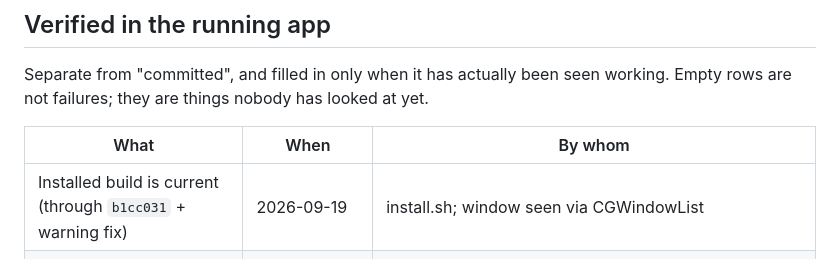
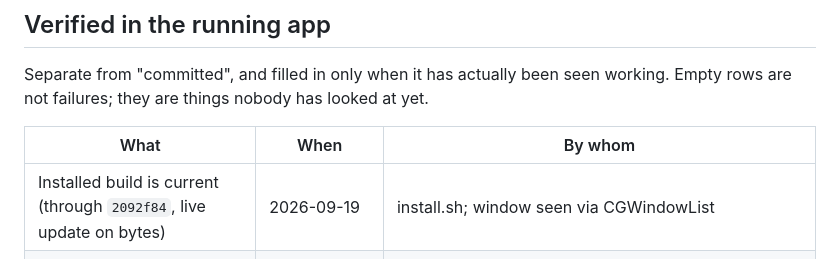
Before and after one commit to mmdemirbas/diskmap, a Markdown page: BACKLOG.md, the part around the change. Drawn GitHub-style.

Commit message:
Record which commit the installed build carries
Co-Authored-By: Claude Opus 5 <noreply@anthropic.com>

```diff
--- a/BACKLOG.md
+++ b/BACKLOG.md
@@ -95,7 +95,7 @@ working. Empty rows are not failures; they are things nobody has looked at yet.
 
 | What | When | By whom |
 |---|---|---|
-| Installed build is current (through `b1cc031` + warning fix) | 2026-09-19 | install.sh; window seen via CGWindowList |
+| Installed build is current (through `2092f84`, live update on bytes) | 2026-09-19 | install.sh; window seen via CGWindowList |
 | Two windows, two independent sessions | 2026-09-09, again 2026-09-19 | CGWindowList by owner name. System Events `process "DiskMap"` finds the process but not its windows; the owner name is the bundle name, "Disk Map" |
 | Two tools side by side in one window | 2026-09-09 | offscreen render, `tmp/split.png` |
 | The Tools menu lists all eight | 2026-09-09 | System Events menu dump |
```
